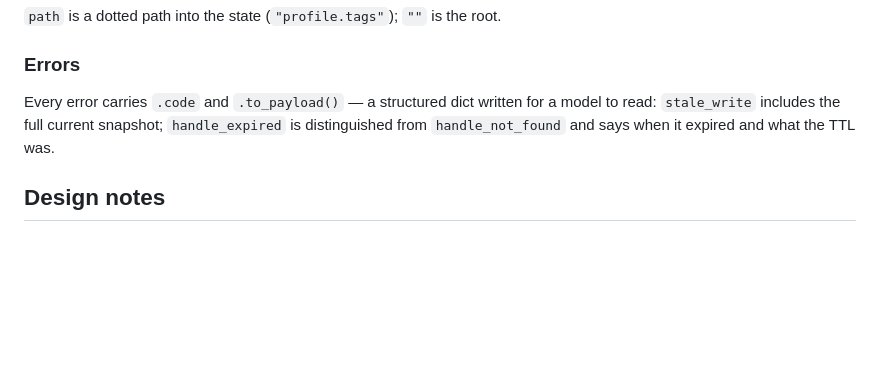
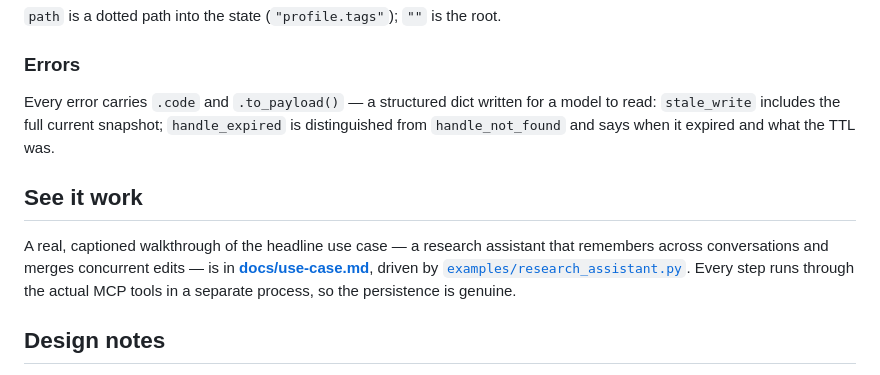
Before and after one commit to varmabudharaju/mcpstate, a Markdown page: README.md, the part around the change. GitHub-like rendering; blank space fills up the shorter version.

Commit message:
docs: add captured research-assistant use-case demo with visual proof

```diff
--- a/README.md
+++ b/README.md
@@ -237,6 +237,15 @@ for a model to read: `stale_write` includes the full current snapshot;
 `handle_expired` is distinguished from `handle_not_found` and says when it
 expired and what the TTL was.
 
+## See it work
+
+A real, captioned walkthrough of the headline use case — a research assistant
+that remembers across conversations and merges concurrent edits — is in
+**[docs/use-case.md](docs/use-case.md)**, driven by
+[`examples/research_assistant.py`](examples/research_assistant.py). Every step
+runs through the actual MCP tools in a separate process, so the persistence is
+genuine.
+
 ## Design notes
 
 Read [docs/concepts.md](docs/concepts.md) for the full conceptual story:
```
Also changed, not shown: docs/test-evidence.md (+9 -15 lines), docs/use-case.md (added, +65 -0 lines), docs/screenshots/02-test-suite.png, docs/screenshots/03-1-start.png (added), docs/screenshots/04-2-collect.png (added), docs/screenshots/05-3-resume.png (added), docs/screenshots/06-4-conflict.png (added), 5 other files.
